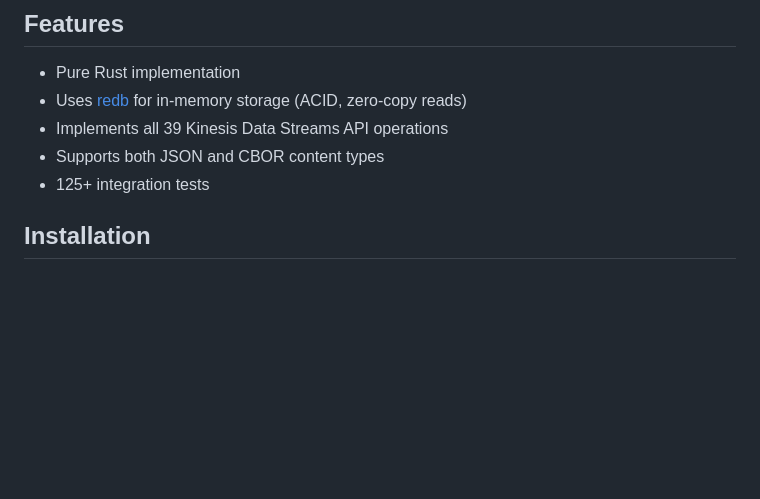
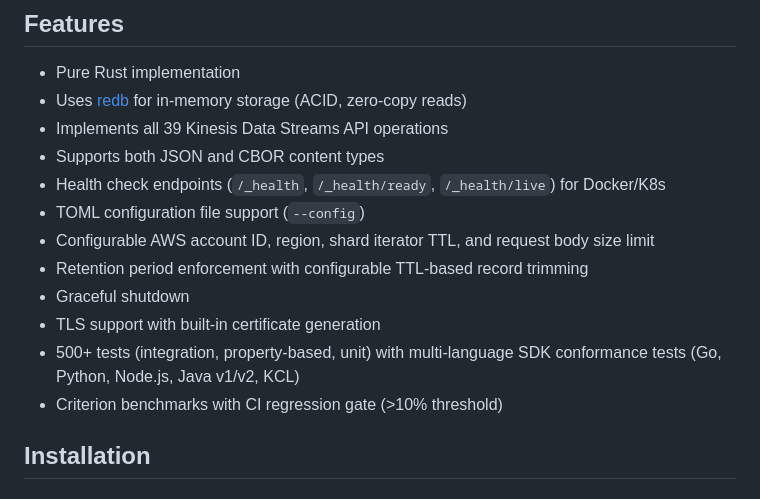
Before and after one commit to mandrean/ferrokinesis, a Markdown page: README.md, the part around one of its changes. GitHub-like rendering; blank space fills up the shorter version.

```diff
--- a/README.md
+++ b/README.md
@@ -14,7 +14,14 @@ A local AWS Kinesis mock server for testing, written in Rust.
 - Uses [redb](https://github.com/cberner/redb) for in-memory storage (ACID, zero-copy reads)
 - Implements all 39 Kinesis Data Streams API operations
 - Supports both JSON and CBOR content types
-- 125+ integration tests
+- Health check endpoints (`/_health`, `/_health/ready`, `/_health/live`) for Docker/K8s
+- TOML configuration file support (`--config`)
+- Configurable AWS account ID, region, shard iterator TTL, and request body size limit
+- Retention period enforcement with configurable TTL-based record trimming
+- Graceful shutdown
+- TLS support with built-in certificate generation
+- 500+ tests (integration, property-based, unit) with multi-language SDK conformance tests (Go, Python, Node.js, Java v1/v2, KCL)
+- Criterion benchmarks with CI regression gate (>10% threshold)
 
 ## Installation
 
```
Also changed, not shown: other parts of README.md (+52 -8 lines).
